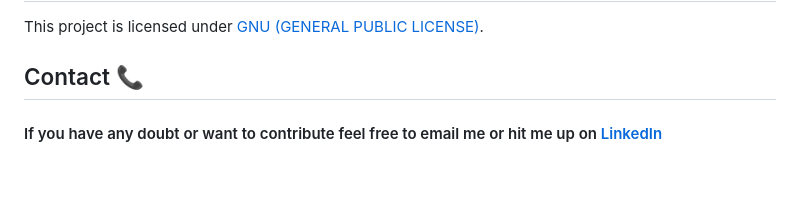
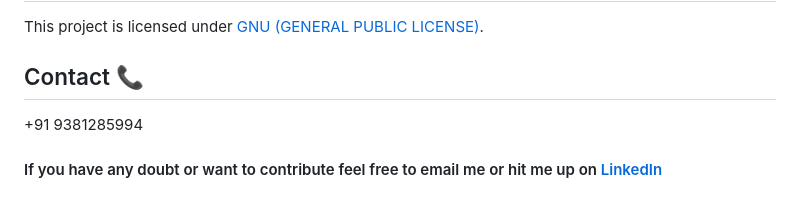
Before and after one commit to AviReddy21/crop-predict-test, a Markdown page: README.md, the part around one of its changes. Rendered like a GitHub page.

```diff
--- a/README.md
+++ b/README.md
@@ -138,4 +138,5 @@ This project is heavily inspired from **[this GitHub repository](https://github.
 This project is licensed under [GNU (GENERAL PUBLIC LICENSE)](https://github.com/Gladiator07/Harvestify/blob/master/LICENSE).
 
 ## Contact 📞
++91 9381285994
 
```
Also changed, not shown: other parts of README.md (+1 -1 lines).
